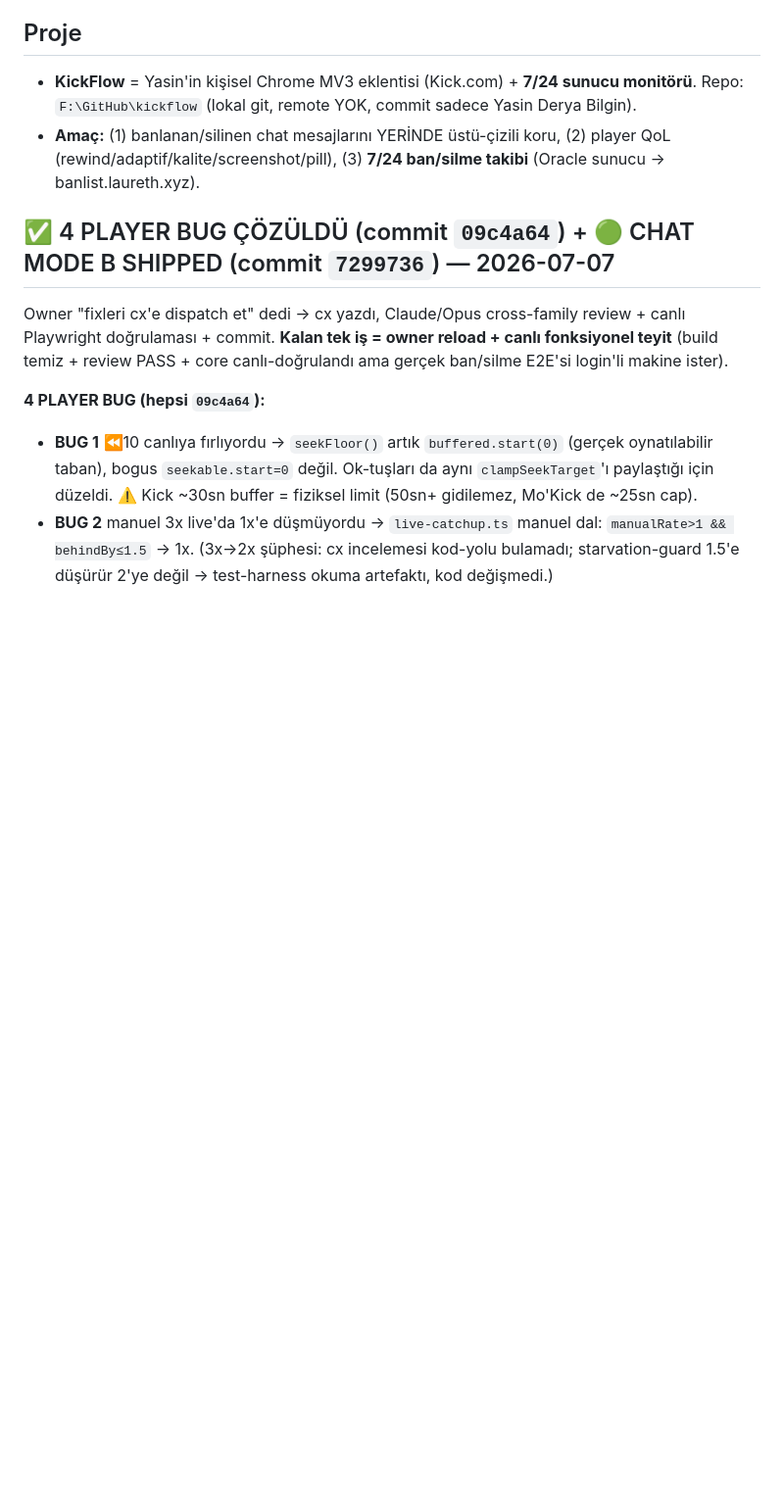
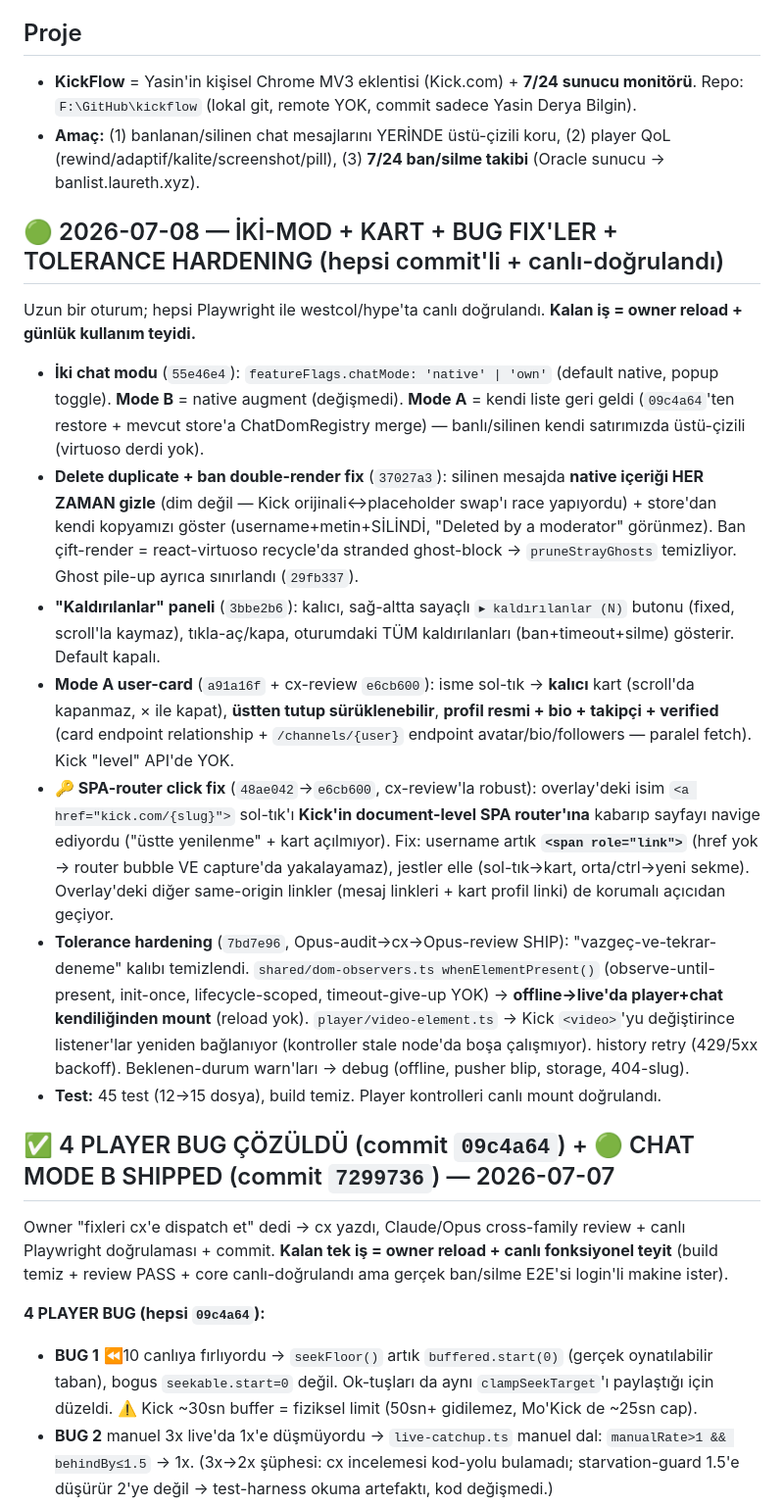
Before and after one commit to ydbilgin/kickflow, a Markdown page: CURRENT_STATUS.md, the part around one of its changes. Shown at 98% size. GitHub-like rendering; blank space fills up the shorter version.

Commit message:
Status: 2026-07-08 — two-mode, card, delete/ban fixes, SPA-router fix, tolerance hardening

```diff
--- a/CURRENT_STATUS.md
+++ b/CURRENT_STATUS.md
@@ -6,6 +6,16 @@
 ## Proje
 - **KickFlow** = Yasin'in kişisel Chrome MV3 eklentisi (Kick.com) + **7/24 sunucu monitörü**. Repo: `F:\GitHub\kickflow` (lokal git, remote YOK, commit sadece Yasin Derya Bilgin).
 - **Amaç:** (1) banlanan/silinen chat mesajlarını YERİNDE üstü-çizili koru, (2) player QoL (rewind/adaptif/kalite/screenshot/pill), (3) **7/24 ban/silme takibi** (Oracle sunucu → banlist.laureth.xyz).
+
+## 🟢 2026-07-08 — İKİ-MOD + KART + BUG FIX'LER + TOLERANCE HARDENING (hepsi commit'li + canlı-doğrulandı)
+Uzun bir oturum; hepsi Playwright ile westcol/hype'ta canlı doğrulandı. **Kalan iş = owner reload + günlük kullanım teyidi.**
+- **İki chat modu** (`55e46e4`): `featureFlags.chatMode: 'native' | 'own'` (default native, popup toggle). **Mode B** = native augment (değişmedi). **Mode A** = kendi liste geri geldi (`09c4a64`'ten restore + mevcut store'a ChatDomRegistry merge) — banlı/silinen kendi satırımızda üstü-çizili (virtuoso derdi yok).
+- **Delete duplicate + ban double-render fix** (`37027a3`): silinen mesajda **native içeriği HER ZAMAN gizle** (dim değil — Kick orijinali↔placeholder swap'ı race yapıyordu) + store'dan kendi kopyamızı göster (username+metin+SİLİNDİ, "Deleted by a moderator" görünmez). Ban çift-render = react-virtuoso recycle'da stranded ghost-block → `pruneStrayGhosts` temizliyor. Ghost pile-up ayrıca sınırlandı (`29fb337`).
+- **"Kaldırılanlar" paneli** (`3bbe2b6`): kalıcı, sağ-altta sayaçlı `▸ kaldırılanlar (N)` butonu (fixed, scroll'la kaymaz), tıkla-aç/kapa, oturumdaki TÜM kaldırılanları (ban+timeout+silme) gösterir. Default kapalı.
+- **Mode A user-card** (`a91a16f` + cx-review `e6cb600`): isme sol-tık → **kalıcı** kart (scroll'da kapanmaz, × ile kapat), **üstten tutup sürüklenebilir**, **profil resmi + bio + takipçi + verified** (card endpoint relationship + `/channels/{user}` endpoint avatar/bio/followers — paralel fetch). Kick "level" API'de YOK.
+- **🔑 SPA-router click fix** (`48ae042`→`e6cb600`, cx-review'la robust): overlay'deki isim `<a href="kick.com/{slug}">` sol-tık'ı **Kick'in document-level SPA router'ına** kabarıp sayfayı navige ediyordu ("üstte yenilenme" + kart açılmıyor). Fix: username artık **`<span role="link">`** (href yok → router bubble VE capture'da yakalayamaz), jestler elle (sol-tık→kart, orta/ctrl→yeni sekme). Overlay'deki diğer same-origin linkler (mesaj linkleri + kart profil linki) de korumalı açıcıdan geçiyor.
+- **Tolerance hardening** (`7bd7e96`, Opus-audit→cx→Opus-review SHIP): "vazgeç-ve-tekrar-deneme" kalıbı temizlendi. `shared/dom-observers.ts whenElementPresent()` (observe-until-present, init-once, lifecycle-scoped, timeout-give-up YOK) → **offline→live'da player+chat kendiliğinden mount** (reload yok). `player/video-element.ts` → Kick `<video>`'yu değiştirince listener'lar yeniden bağlanıyor (kontroller stale node'da boşa çalışmıyor). history retry (429/5xx backoff). Beklenen-durum warn'ları → debug (offline, pusher blip, storage, 404-slug).
+- **Test:** 45 test (12→15 dosya), build temiz. Player kontrolleri canlı mount doğrulandı.
 
 ## ✅ 4 PLAYER BUG ÇÖZÜLDÜ (commit `09c4a64`) + 🟢 CHAT MODE B SHIPPED (commit `7299736`) — 2026-07-07
 Owner "fixleri cx'e dispatch et" dedi → cx yazdı, Claude/Opus cross-family review + canlı Playwright doğrulaması + commit. **Kalan tek iş = owner reload + canlı fonksiyonel teyit** (build temiz + review PASS + core canlı-doğrulandı ama gerçek ban/silme E2E'si login'li makine ister).
```
Also changed, not shown: other parts of CURRENT_STATUS.md (+1 -1 lines).
